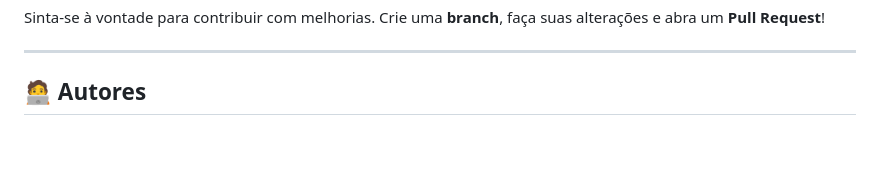
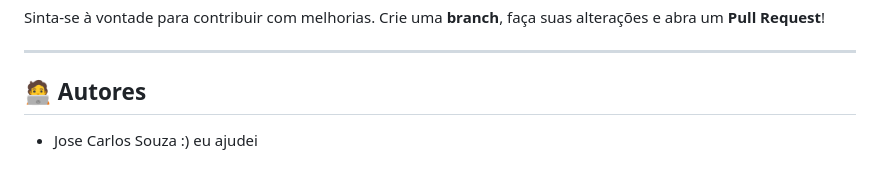
Before and after one commit to jose1souza/BlueGateFarm, a Markdown page: README.md, the part around the change. Rendered like a GitHub page; blank space fills up the shorter version.

```diff
--- a/README.md
+++ b/README.md
@@ -148,4 +148,4 @@ Crie uma **branch**, faça suas alterações e abra um **Pull Request**!
 ---
 
 ## 🧑‍💻 Autores
-*
+* Jose Carlos Souza :) eu ajudei
```
